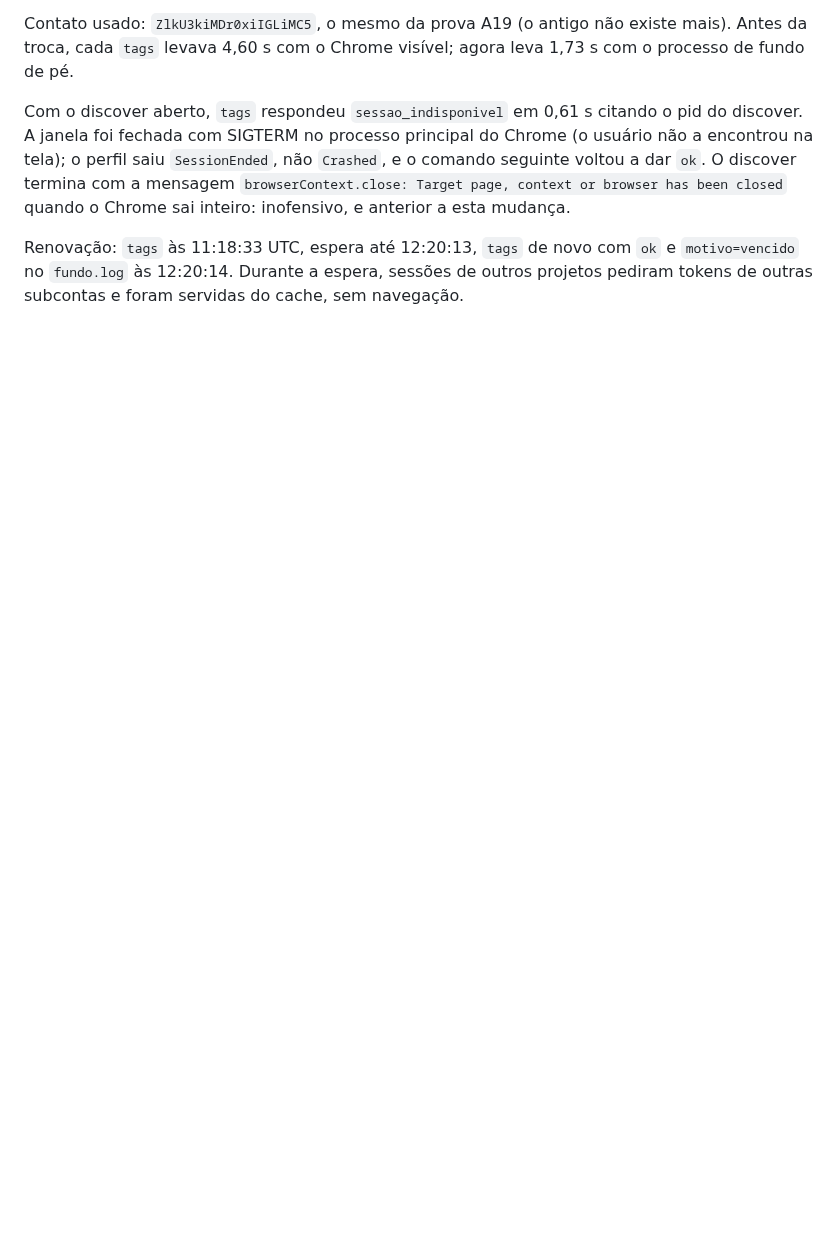
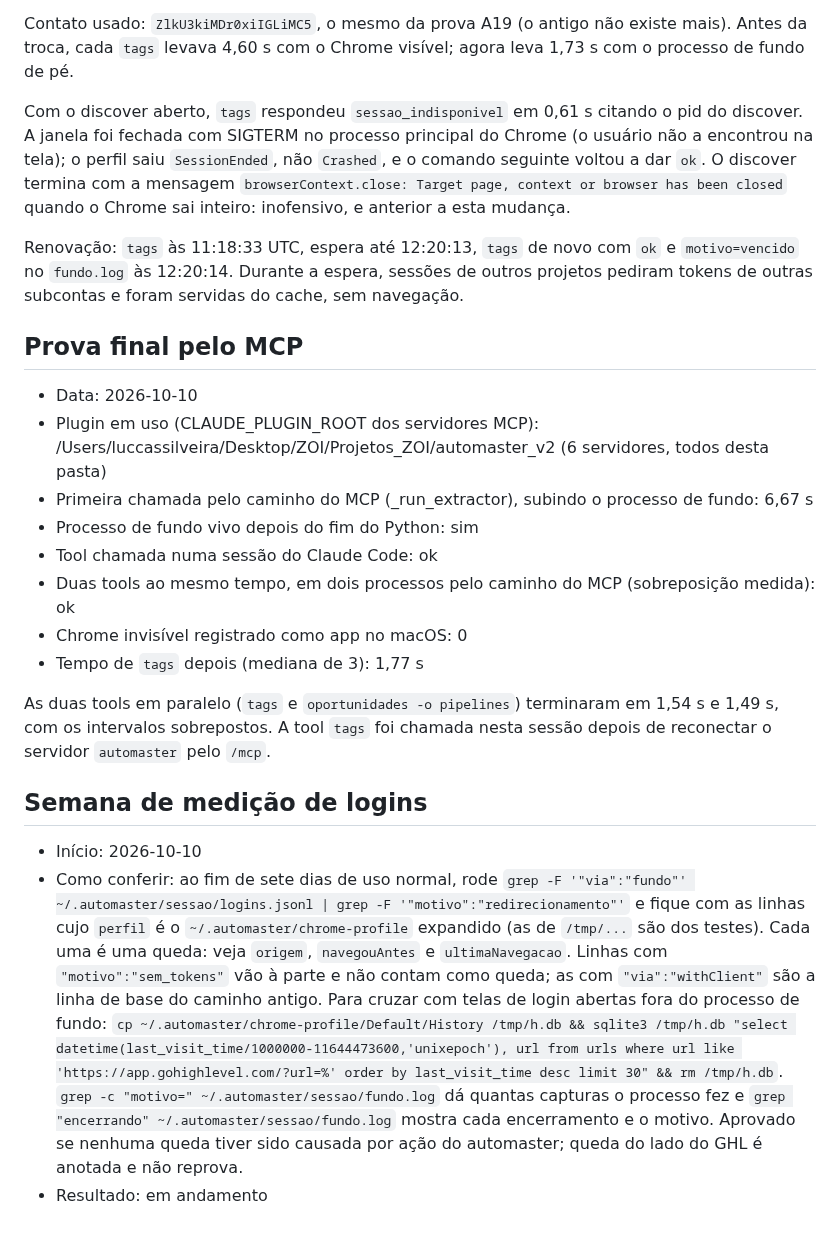
Before and after one commit to zoi-tech/automaster, a Markdown page: docs/sessao-de-fundo.md, the part around the change. Rendered like a GitHub page; blank space fills up the shorter version.

Commit message:
feat(etapa 16): prova final pelo MCP e início da semana de medição de logins
Co-Authored-By: Claude Opus 5.5 <noreply@anthropic.com>
Claude-Session: https://claude.ai/code/session_01EAf7dH9BkTvyufGV63qy1B

```diff
--- a/docs/sessao-de-fundo.md
+++ b/docs/sessao-de-fundo.md
@@ -121,3 +121,24 @@ browser has been closed` quando o Chrome sai inteiro: inofensivo, e anterior a e
 Renovação: `tags` às 11:18:33 UTC, espera até 12:20:13, `tags` de novo com `ok` e
 `motivo=vencido` no `fundo.log` às 12:20:14. Durante a espera, sessões de outros projetos
 pediram tokens de outras subcontas e foram servidas do cache, sem navegação.
+
+## Prova final pelo MCP
+
+- Data: 2026-10-10
+- Plugin em uso (CLAUDE_PLUGIN_ROOT dos servidores MCP): /Users/luccassilveira/Desktop/ZOI/Projetos_ZOI/automaster_v2 (6 servidores, todos desta pasta)
+- Primeira chamada pelo caminho do MCP (_run_extractor), subindo o processo de fundo: 6,67 s
+- Processo de fundo vivo depois do fim do Python: sim
+- Tool chamada numa sessão do Claude Code: ok
+- Duas tools ao mesmo tempo, em dois processos pelo caminho do MCP (sobreposição medida): ok
+- Chrome invisível registrado como app no macOS: 0
+- Tempo de `tags` depois (mediana de 3): 1,77 s
+
+As duas tools em paralelo (`tags` e `oportunidades -o pipelines`) terminaram em 1,54 s e 1,49 s,
+com os intervalos sobrepostos. A tool `tags` foi chamada nesta sessão depois de reconectar o
+servidor `automaster` pelo `/mcp`.
+
+## Semana de medição de logins
+
+- Início: 2026-10-10
+- Como conferir: ao fim de sete dias de uso normal, rode `grep -F '"via":"fundo"' ~/.automaster/sessao/logins.jsonl | grep -F '"motivo":"redirecionamento"'` e fique com as linhas cujo `perfil` é o `~/.automaster/chrome-profile` expandido (as de `/tmp/...` são dos testes). Cada uma é uma queda: veja `origem`, `navegouAntes` e `ultimaNavegacao`. Linhas com `"motivo":"sem_tokens"` vão à parte e não contam como queda; as com `"via":"withClient"` são a linha de base do caminho antigo. Para cruzar com telas de login abertas fora do processo de fundo: `cp ~/.automaster/chrome-profile/Default/History /tmp/h.db && sqlite3 /tmp/h.db "select datetime(last_visit_time/1000000-11644473600,'unixepoch'), url from urls where url like 'https://app.gohighlevel.com/?url=%' order by last_visit_time desc limit 30" && rm /tmp/h.db`. `grep -c "motivo=" ~/.automaster/sessao/fundo.log` dá quantas capturas o processo fez e `grep "encerrando" ~/.automaster/sessao/fundo.log` mostra cada encerramento e o motivo. Aprovado se nenhuma queda tiver sido causada por ação do automaster; queda do lado do GHL é anotada e não reprova.
+- Resultado: em andamento
```
